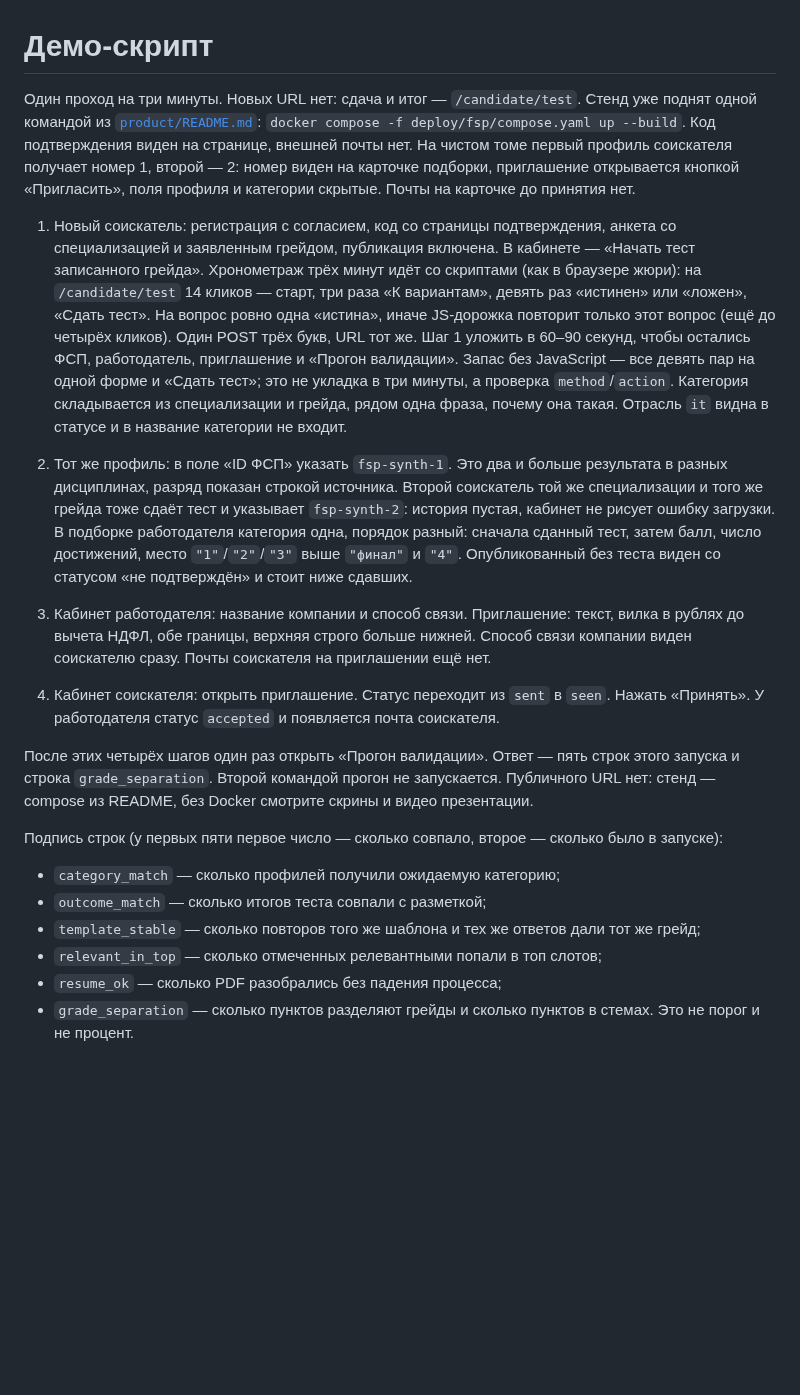
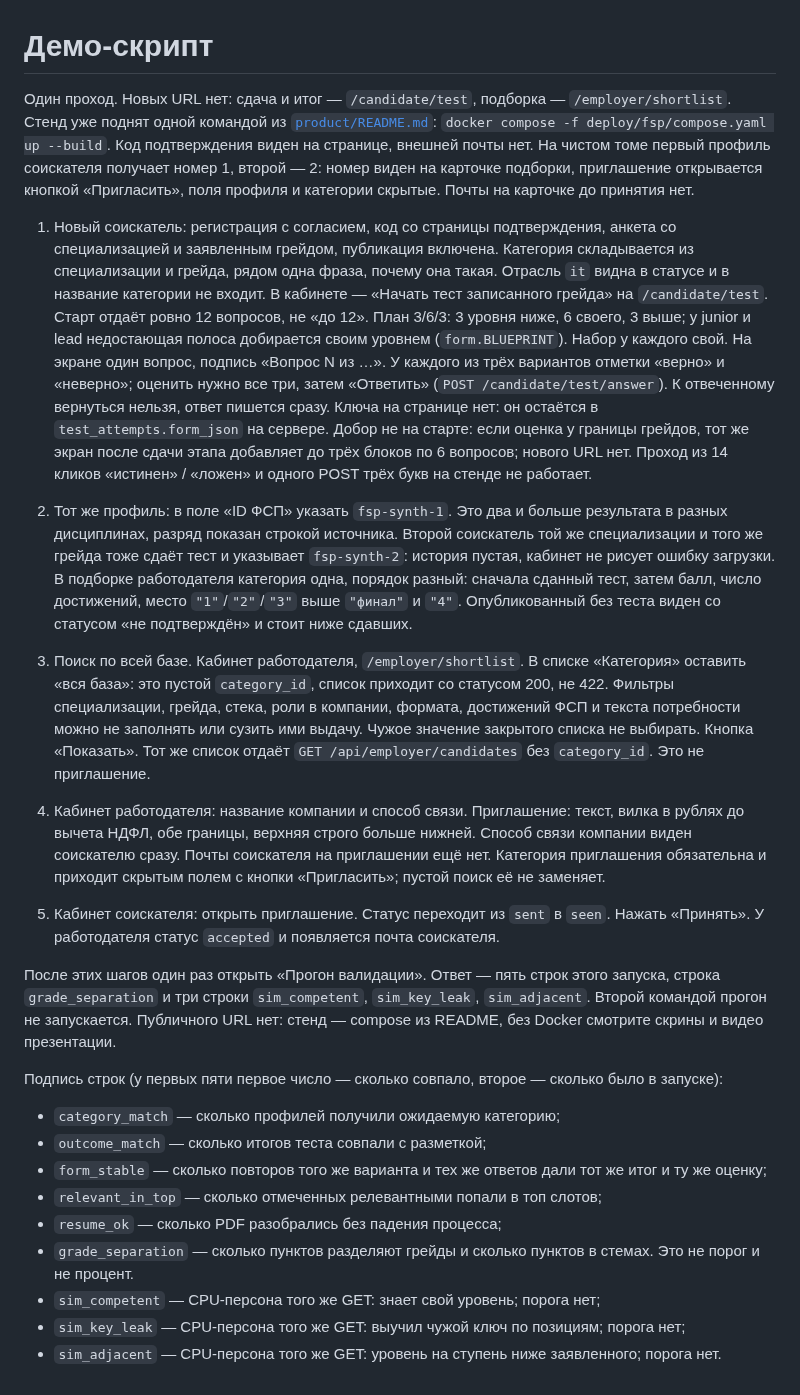
Before and after one commit to unhexx/hackaton_exception_expert, a Markdown page: track/lct-fsp-vacancies/demo.md, the part around the change. Rendered like a GitHub page; blank space fills up the shorter version.

Commit message:
Переписываю демо жюри под живой тест и поиск по всей базе

```diff
--- a/track/lct-fsp-vacancies/demo.md
+++ b/track/lct-fsp-vacancies/demo.md
@@ -1,22 +1,27 @@
 # Демо-скрипт
 
-Один проход на три минуты. Новых URL нет: сдача и итог — `/candidate/test`. Стенд уже поднят одной командой из [`product/README.md`](../../product/README.md): `docker compose -f deploy/fsp/compose.yaml up --build`. Код подтверждения виден на странице, внешней почты нет. На чистом томе первый профиль соискателя получает номер 1, второй — 2: номер виден на карточке подборки, приглашение открывается кнопкой «Пригласить», поля профиля и категории скрытые. Почты на карточке до принятия нет.
+Один проход. Новых URL нет: сдача и итог — `/candidate/test`, подборка — `/employer/shortlist`. Стенд уже поднят одной командой из [`product/README.md`](../../product/README.md): `docker compose -f deploy/fsp/compose.yaml up --build`. Код подтверждения виден на странице, внешней почты нет. На чистом томе первый профиль соискателя получает номер 1, второй — 2: номер виден на карточке подборки, приглашение открывается кнопкой «Пригласить», поля профиля и категории скрытые. Почты на карточке до принятия нет.
 
-1. Новый соискатель: регистрация с согласием, код со страницы подтверждения, анкета со специализацией и заявленным грейдом, публикация включена. В кабинете — «Начать тест записанного грейда». Хронометраж трёх минут идёт со скриптами (как в браузере жюри): на `/candidate/test` 14 кликов — старт, три раза «К вариантам», девять раз «истинен» или «ложен», «Сдать тест». На вопрос ровно одна «истина», иначе JS-дорожка повторит только этот вопрос (ещё до четырёх кликов). Один POST трёх букв, URL тот же. Шаг 1 уложить в 60–90 секунд, чтобы остались ФСП, работодатель, приглашение и «Прогон валидации». Запас без JavaScript — все девять пар на одной форме и «Сдать тест»; это не укладка в три минуты, а проверка `method`/`action`. Категория складывается из специализации и грейда, рядом одна фраза, почему она такая. Отрасль `it` видна в статусе и в название категории не входит.
+1. Новый соискатель: регистрация с согласием, код со страницы подтверждения, анкета со специализацией и заявленным грейдом, публикация включена. Категория складывается из специализации и грейда, рядом одна фраза, почему она такая. Отрасль `it` видна в статусе и в название категории не входит. В кабинете — «Начать тест записанного грейда» на `/candidate/test`. Старт отдаёт ровно 12 вопросов, не «до 12». План 3/6/3: 3 уровня ниже, 6 своего, 3 выше; у junior и lead недостающая полоса добирается своим уровнем (`form.BLUEPRINT`). Набор у каждого свой. На экране один вопрос, подпись «Вопрос N из …». У каждого из трёх вариантов отметки «верно» и «неверно»; оценить нужно все три, затем «Ответить» (`POST /candidate/test/answer`). К отвеченному вернуться нельзя, ответ пишется сразу. Ключа на странице нет: он остаётся в `test_attempts.form_json` на сервере. Добор не на старте: если оценка у границы грейдов, тот же экран после сдачи этапа добавляет до трёх блоков по 6 вопросов; нового URL нет. Проход из 14 кликов «истинен» / «ложен» и одного POST трёх букв на стенде не работает.
 
 2. Тот же профиль: в поле «ID ФСП» указать `fsp-synth-1`. Это два и больше результата в разных дисциплинах, разряд показан строкой источника. Второй соискатель той же специализации и того же грейда тоже сдаёт тест и указывает `fsp-synth-2`: история пустая, кабинет не рисует ошибку загрузки. В подборке работодателя категория одна, порядок разный: сначала сданный тест, затем балл, число достижений, место `"1"`/`"2"`/`"3"` выше `"финал"` и `"4"`. Опубликованный без теста виден со статусом «не подтверждён» и стоит ниже сдавших.
 
-3. Кабинет работодателя: название компании и способ связи. Приглашение: текст, вилка в рублях до вычета НДФЛ, обе границы, верхняя строго больше нижней. Способ связи компании виден соискателю сразу. Почты соискателя на приглашении ещё нет.
+3. Поиск по всей базе. Кабинет работодателя, `/employer/shortlist`. В списке «Категория» оставить «вся база»: это пустой `category_id`, список приходит со статусом 200, не 422. Фильтры специализации, грейда, стека, роли в компании, формата, достижений ФСП и текста потребности можно не заполнять или сузить ими выдачу. Чужое значение закрытого списка не выбирать. Кнопка «Показать». Тот же список отдаёт `GET /api/employer/candidates` без `category_id`. Это не приглашение.
 
-4. Кабинет соискателя: открыть приглашение. Статус переходит из `sent` в `seen`. Нажать «Принять». У работодателя статус `accepted` и появляется почта соискателя.
+4. Кабинет работодателя: название компании и способ связи. Приглашение: текст, вилка в рублях до вычета НДФЛ, обе границы, верхняя строго больше нижней. Способ связи компании виден соискателю сразу. Почты соискателя на приглашении ещё нет. Категория приглашения обязательна и приходит скрытым полем с кнопки «Пригласить»; пустой поиск её не заменяет.
 
-После этих четырёх шагов один раз открыть «Прогон валидации». Ответ — пять строк этого запуска и строка `grade_separation`. Второй командой прогон не запускается. Публичного URL нет: стенд — compose из README, без Docker смотрите скрины и видео презентации.
+5. Кабинет соискателя: открыть приглашение. Статус переходит из `sent` в `seen`. Нажать «Принять». У работодателя статус `accepted` и появляется почта соискателя.
+
+После этих шагов один раз открыть «Прогон валидации». Ответ — пять строк этого запуска, строка `grade_separation` и три строки `sim_competent`, `sim_key_leak`, `sim_adjacent`. Второй командой прогон не запускается. Публичного URL нет: стенд — compose из README, без Docker смотрите скрины и видео презентации.
 
 Подпись строк (у первых пяти первое число — сколько совпало, второе — сколько было в запуске):
 
 - `category_match` — сколько профилей получили ожидаемую категорию;
 - `outcome_match` — сколько итогов теста совпали с разметкой;
-- `template_stable` — сколько повторов того же шаблона и тех же ответов дали тот же грейд;
+- `form_stable` — сколько повторов того же варианта и тех же ответов дали тот же итог и ту же оценку;
 - `relevant_in_top` — сколько отмеченных релевантными попали в топ слотов;
 - `resume_ok` — сколько PDF разобрались без падения процесса;
 - `grade_separation` — сколько пунктов разделяют грейды и сколько пунктов в стемах. Это не порог и не процент.
+- `sim_competent` — CPU-персона того же GET: знает свой уровень; порога нет;
+- `sim_key_leak` — CPU-персона того же GET: выучил чужой ключ по позициям; порога нет;
+- `sim_adjacent` — CPU-персона того же GET: уровень на ступень ниже заявленного; порога нет.
```
